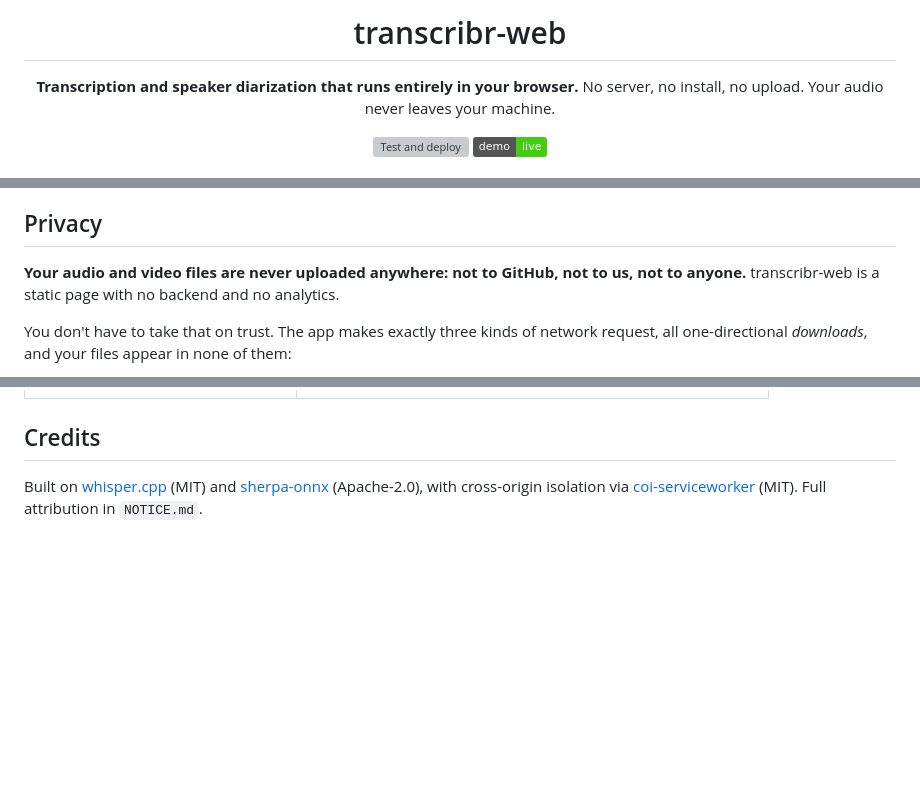
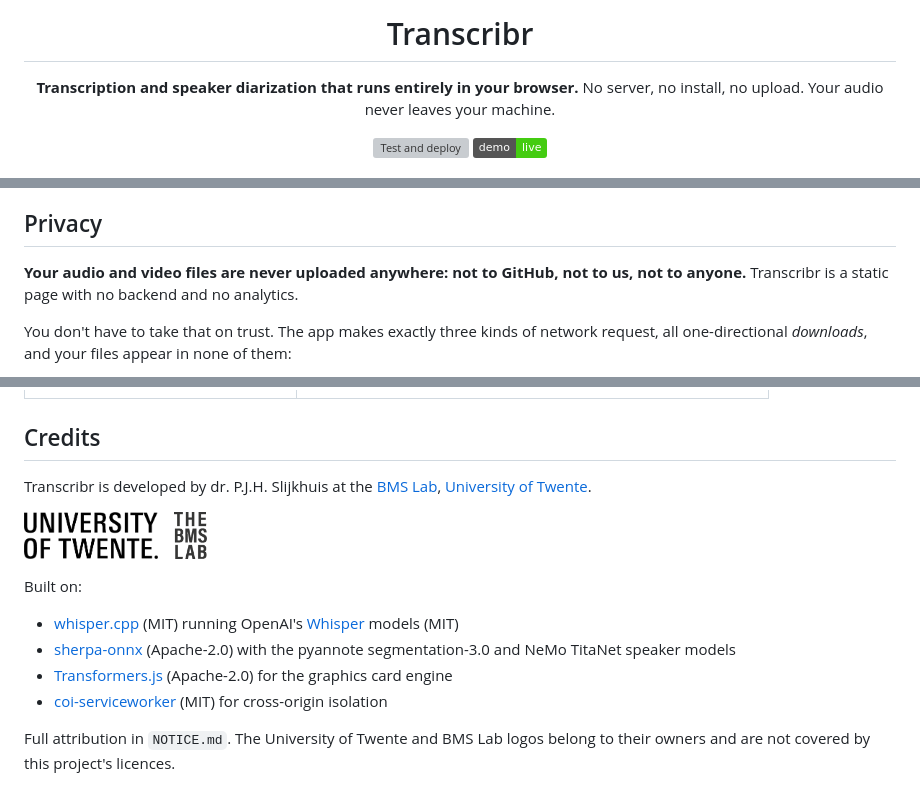
Before and after one commit to PeterSlijkhuis/transcribr-web, a Markdown page: README.md, 3 parts joined by grey strips. GitHub-like rendering; pictures changed too: logos/bmslab.png (added), logos/utwente.png (added); badges without logos; blank space fills up the shorter version; grey boxes are pictures that could not be loaded.

```diff
--- a/README.md
+++ b/README.md
@@ -1,6 +1,6 @@
 <div align="center">
 
-# transcribr-web
+# Transcribr
 
 **Transcription and speaker diarization that runs entirely in your browser.**
 No server, no install, no upload. Your audio never leaves your machine.
@@ -79,7 +79,7 @@ there is no separate save step.
 ## Privacy
 
 **Your audio and video files are never uploaded anywhere: not to GitHub,
-not to us, not to anyone.** transcribr-web is a static page with no backend
+not to us, not to anyone.** Transcribr is a static page with no backend
 and no analytics.
 
 You don't have to take that on trust. The app makes exactly three kinds of
@@ -353,7 +353,25 @@ See `docs/superpowers/specs/` for the full design.
 
 ## Credits
 
-Built on [whisper.cpp](https://github.com/ggml-org/whisper.cpp) (MIT) and
-[sherpa-onnx](https://github.com/k2-fsa/sherpa-onnx) (Apache-2.0), with
-cross-origin isolation via [coi-serviceworker](https://github.com/gzuidhof/coi-serviceworker)
-(MIT). Full attribution in `NOTICE.md`.
+Transcribr is developed by dr. P.J.H. Slijkhuis at the
+[BMS Lab](https://bmslab.utwente.nl/), [University of Twente](https://www.utwente.nl/en/).
+
+<p>
+  <a href="https://www.utwente.nl/en/"><img src="logos/utwente.png" alt="University of Twente" height="48" /></a>
+  &nbsp;&nbsp;
+  <a href="https://bmslab.utwente.nl/"><img src="logos/bmslab.png" alt="The BMS Lab" height="48" /></a>
+</p>
+
+Built on:
+
+- [whisper.cpp](https://github.com/ggml-org/whisper.cpp) (MIT) running OpenAI's
+  [Whisper](https://github.com/openai/whisper) models (MIT)
+- [sherpa-onnx](https://github.com/k2-fsa/sherpa-onnx) (Apache-2.0) with the
+  pyannote segmentation-3.0 and NeMo TitaNet speaker models
+- [Transformers.js](https://github.com/huggingface/transformers.js) (Apache-2.0)
+  for the graphics card engine
+- [coi-serviceworker](https://github.com/gzuidhof/coi-serviceworker) (MIT) for
+  cross-origin isolation
+
+Full attribution in `NOTICE.md`. The University of Twente and BMS Lab logos
+belong to their owners and are not covered by this project's licences.
```
Also changed, not shown: other parts of README.md (+1 -1 lines), NOTICE.md (+8 -0 lines), 9 other files.
